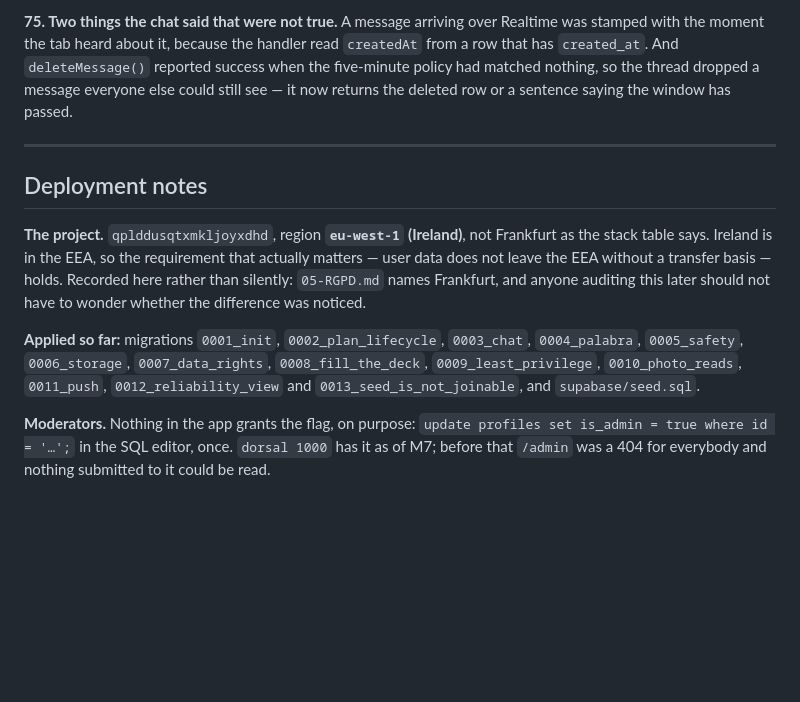
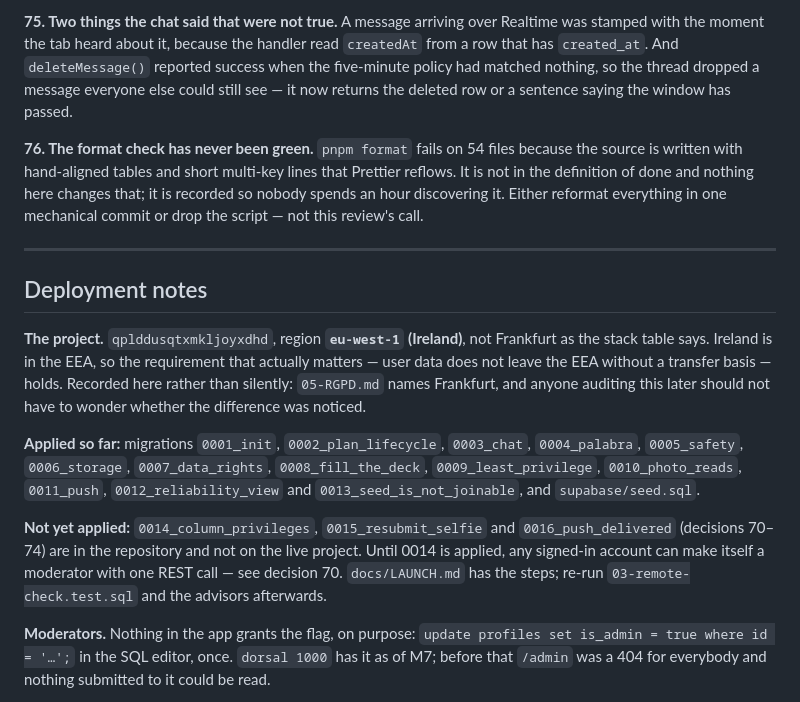
Before and after one commit to charlie-del-hash/YF-1, a Markdown page: dorsal/CLAUDE.md, the part around the change. GitHub-like rendering; blank space fills up the shorter version.

```diff
--- a/dorsal/CLAUDE.md
+++ b/dorsal/CLAUDE.md
@@ -691,6 +691,13 @@ handler read `createdAt` from a row that has `created_at`. And
 nothing, so the thread dropped a message everyone else could still see — it
 now returns the deleted row or a sentence saying the window has passed.
 
+**76. The format check has never been green.** `pnpm format` fails on 54
+files because the source is written with hand-aligned tables and short
+multi-key lines that Prettier reflows. It is not in the definition of done and
+nothing here changes that; it is recorded so nobody spends an hour discovering
+it. Either reformat everything in one mechanical commit or drop the script —
+not this review's call.
+
 ---
 
 ## Deployment notes
@@ -707,6 +714,12 @@ was noticed.
 `0008_fill_the_deck`, `0009_least_privilege`, `0010_photo_reads`,
 `0011_push`, `0012_reliability_view` and `0013_seed_is_not_joinable`, and
 `supabase/seed.sql`.
+
+**Not yet applied:** `0014_column_privileges`, `0015_resubmit_selfie` and
+`0016_push_delivered` (decisions 70–74) are in the repository and not on the
+live project. Until 0014 is applied, any signed-in account can make itself a
+moderator with one REST call — see decision 70. `docs/LAUNCH.md` has the
+steps; re-run `03-remote-check.test.sql` and the advisors afterwards.
 
 **Moderators.** Nothing in the app grants the flag, on purpose:
 `update profiles set is_admin = true where id = '…';` in the SQL editor, once.
```
Also changed, not shown: dorsal/README.md (+8 -1 lines), dorsal/docs/LAUNCH.md (+12 -0 lines).
